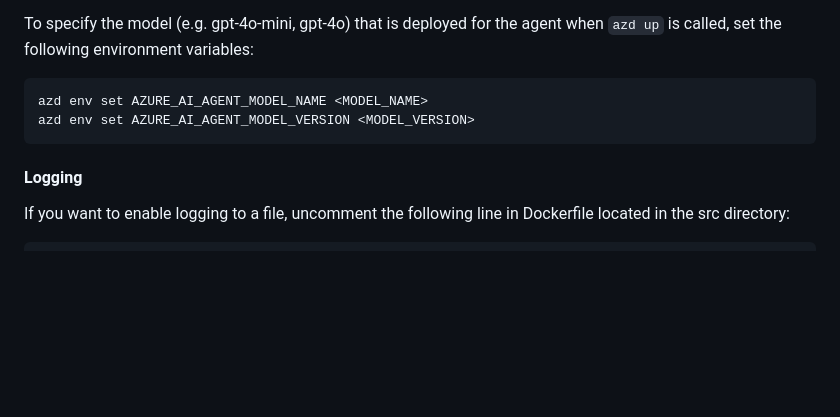
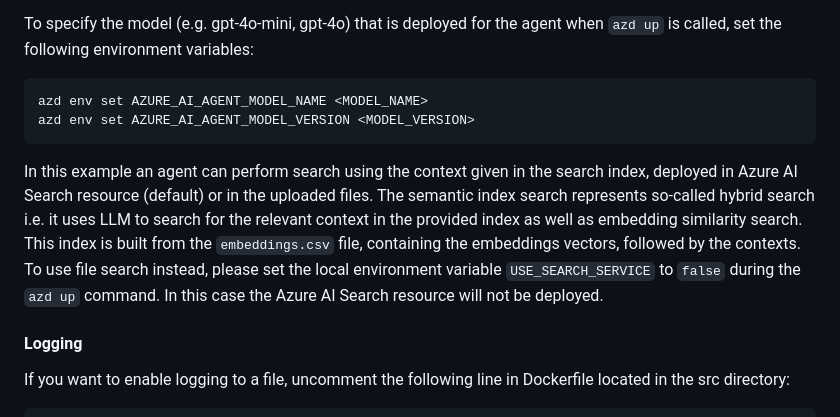
Before and after one commit to zobayer098/hackathon2025, a Markdown page: README.md, the part around the change. Drawn GitHub-style; blank space fills up the shorter version.

````diff
--- a/README.md
+++ b/README.md
@@ -59,6 +59,9 @@ To specify the model (e.g. gpt-4o-mini, gpt-4o) that is deployed for the agent w
 azd env set AZURE_AI_AGENT_MODEL_NAME <MODEL_NAME>
 azd env set AZURE_AI_AGENT_MODEL_VERSION <MODEL_VERSION>
 ```
+
+In this example an agent can perform search using the context given in the search index, deployed in Azure AI Search resource (default) or in the uploaded files. The semantic index search represents so-called hybrid search i.e. it uses LLM to search for the relevant context in the provided index as well as embedding similarity search. This index is built from the `embeddings.csv` file, containing the embeddings vectors, followed by the contexts.
+To use file search instead, please set the local environment variable `USE_SEARCH_SERVICE` to `false` during the `azd up` command. In this case the Azure AI Search resource will not be deployed.
 
 #### Logging
 If you want to enable logging to a file, uncomment the following line in Dockerfile located in the src directory:
````
